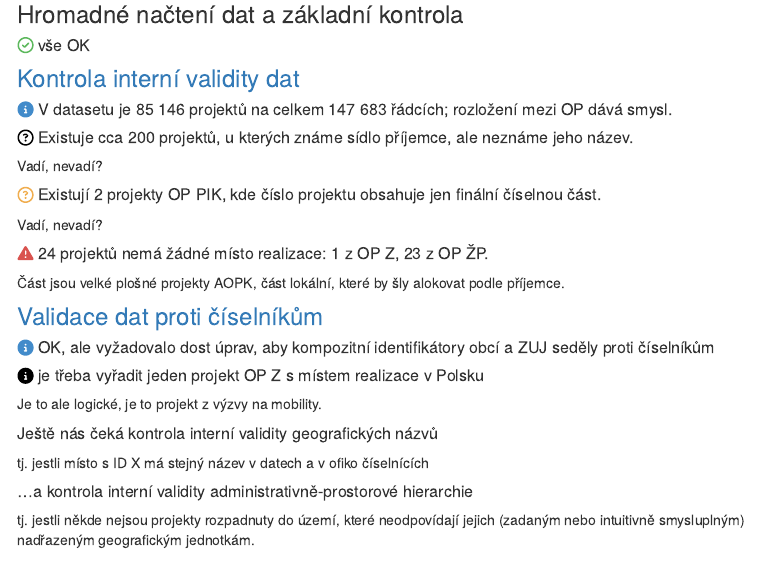
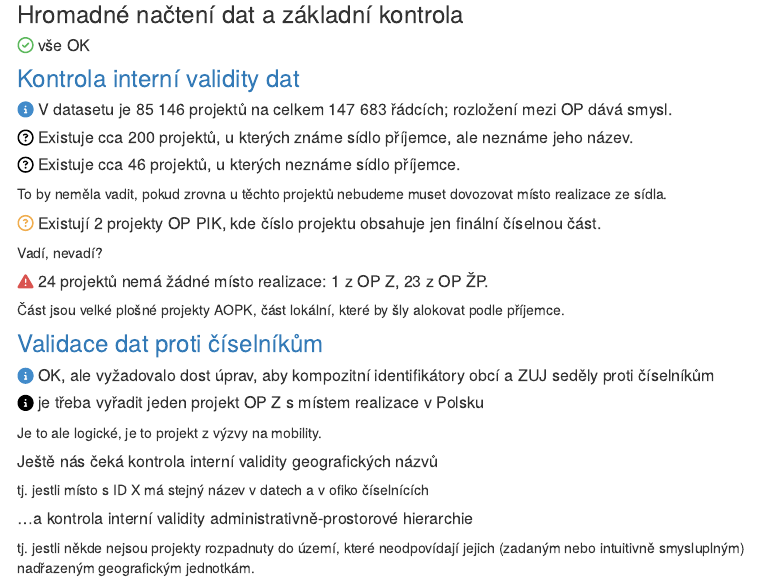
Before and after one commit to petrbouchal/esifmista, an R Markdown document (log.Rmd): the page in a window 1100 px wide, from 180 px down. Rendered offline with R 4.5, knitr and Pandoc, with nearby package versions; menus at the side of the page are left out.

Commit message:
add log note on sidlo

```diff
--- a/log.Rmd
+++ b/log.Rmd
@@ -24,7 +24,9 @@ library(fontawesome)
 
 ##### `r fa("question-circle", fill = "black")` Existuje cca 200 projektů, u kterých známe sídlo příjemce, ale neznáme jeho název.
 
-Vadí, nevadí?
+##### `r fa("question-circle", fill = "black")` Existuje cca 46 projektů, u kterých neznáme sídlo příjemce.
+
+To by neměla vadit, pokud zrovna u těchto projektů nebudeme muset dovozovat místo realizace ze sídla.
 
 ##### `r fa("question-circle", fill = col_orange)` Existují 2 projekty OP PIK, kde číslo projektu obsahuje jen finální číselnou část.
 
```
